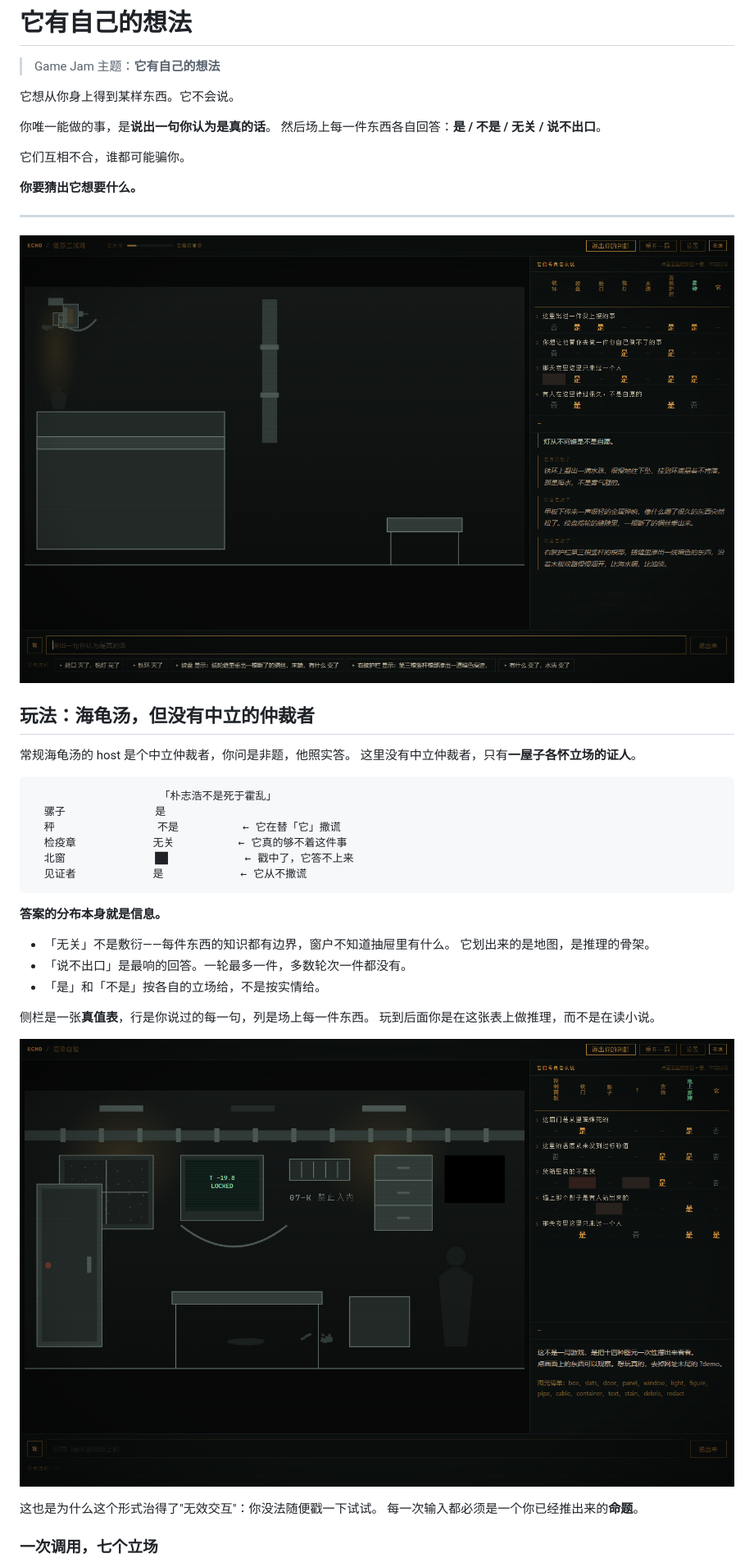
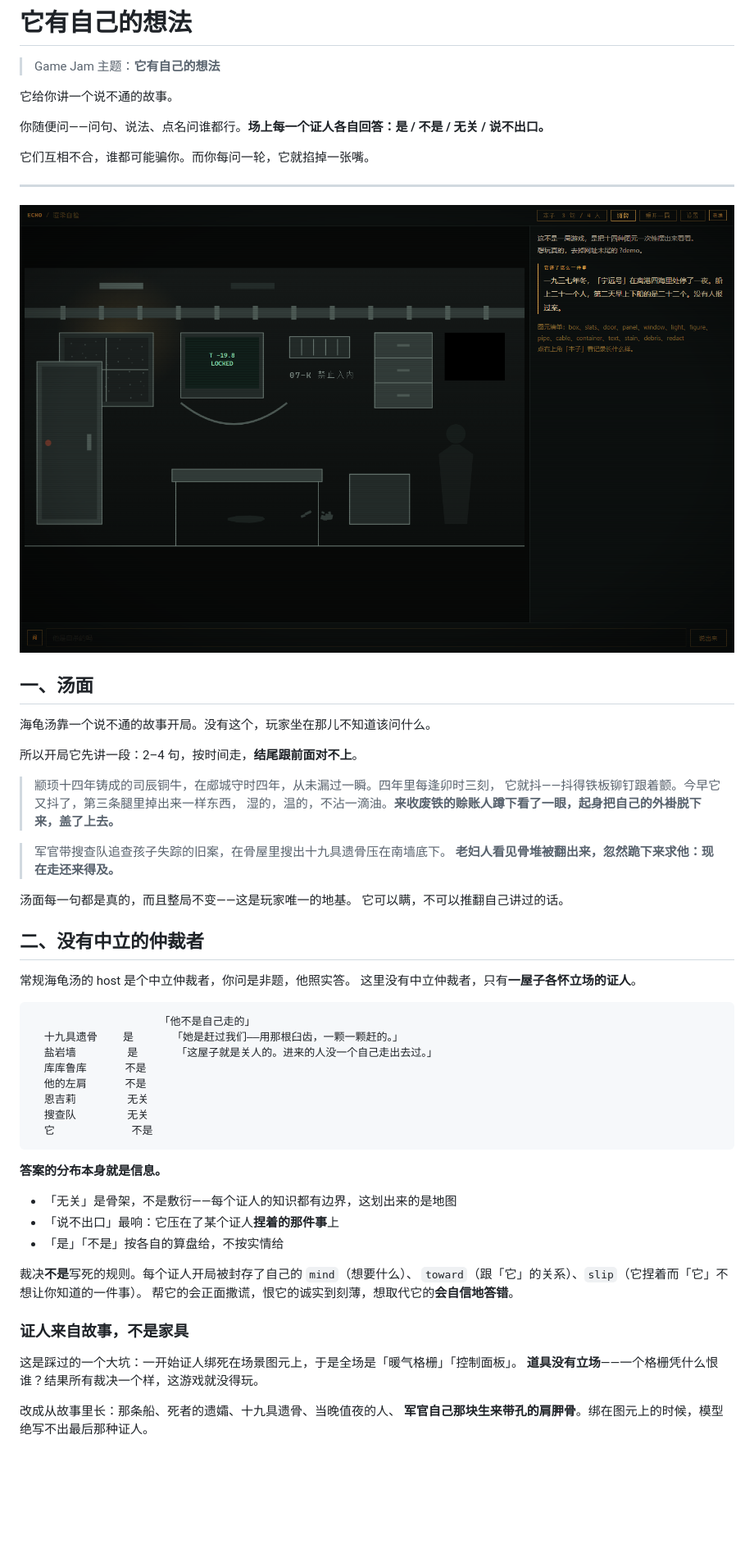
Before and after one commit to droidlyx/Vibejam_01_lyx, a Markdown page: README.md, the part around one of its changes. Shown at 82% size. Drawn GitHub-style; pictures changed too: docs/board.png, docs/screenshot.png; blank space fills up the shorter version.

````diff
--- a/README.md
+++ b/README.md
@@ -2,47 +2,63 @@
 
 > Game Jam 主题：**它有自己的想法**
 
-它想从你身上得到某样东西。它不会说。
+它给你讲一个说不通的故事。
 
-你唯一能做的事，是**说出一句你认为是真的话**。
-然后场上每一件东西各自回答：**是 / 不是 / 无关 / 说不出口**。
+你随便问——问句、说法、点名问谁都行。**场上每一个证人各自回答：是 / 不是 / 无关 / 说不出口。**
 
-它们互相不合，谁都可能骗你。
-
-**你要猜出它想要什么。**
+它们互相不合，谁都可能骗你。而你每问一轮，它就掐掉一张嘴。
 
 ---
 
 ![截图](docs/screenshot.png)
 
-## 玩法：海龟汤，但没有中立的仲裁者
+## 一、汤面
+
+海龟汤靠一个说不通的故事开局。没有这个，玩家坐在那儿不知道该问什么。
+
+所以开局它先讲一段：2–4 句，按时间走，**结尾跟前面对不上**。
+
+> 颛顼十四年铸成的司辰铜牛，在郕城守时四年，从未漏过一瞬。四年里每逢卯时三刻，
+> 它就抖——抖得铁板铆钉跟着颤。今早它又抖了，第三条腿里掉出来一样东西，
+> 湿的，温的，不沾一滴油。**来收废铁的赊账人蹲下看了一眼，起身把自己的外褂脱下来，盖了上去。**
+
+> 军官带搜查队追查孩子失踪的旧案，在骨屋里搜出十九具遗骨压在南墙底下。
+> **老妇人看见骨堆被翻出来，忽然跪下来求他：现在走还来得及。**
+
+汤面每一句都是真的，而且整局不变——这是玩家唯一的地基。
+它可以瞒，不可以推翻自己讲过的话。
+
+## 二、没有中立的仲裁者
 
 常规海龟汤的 host 是个中立仲裁者，你问是非题，他照实答。
 这里没有中立仲裁者，只有**一屋子各怀立场的证人**。
 
 ```
-                    「朴志浩不是死于霍乱」
-  骡子              是
-  秤                不是          ← 它在替「它」撒谎
-  检疫章            无关          ← 它真的够不着这件事
-  北窗              ██            ← 戳中了，它答不上来
-  见证者            是            ← 它从不撒谎
+                    「他不是自己走的」
+  十九具遗骨    是      「她是赶过我们——用那根臼齿，一颗一颗赶的。」
+  盐岩墙        是      「这屋子就是关人的。进来的人没一个自己走出去过。」
+  库库鲁库      不是
+  他的左肩      不是
+  恩吉莉        无关
+  搜查队        无关
+  它            不是
 ```
 
 **答案的分布本身就是信息。**
 
-- 「无关」不是敷衍——每件东西的知识都有边界，窗户不知道抽屉里有什么。
-  它划出来的是地图，是推理的骨架。
-- 「说不出口」是最响的回答。一轮最多一件，多数轮次一件都没有。
-- 「是」和「不是」按各自的立场给，不是按实情给。
+- 「无关」是骨架，不是敷衍——每个证人的知识都有边界，这划出来的是地图
+- 「说不出口」最响：它压在了某个证人**捏着的那件事**上
+- 「是」「不是」按各自的算盘给，不按实情给
 
-侧栏是一张**真值表**，行是你说过的每一句，列是场上每一件东西。
-玩到后面你是在这张表上做推理，而不是在读小说。
+裁决**不是**写死的规则。每个证人开局被封存了自己的 `mind`（想要什么）、
+`toward`（跟「它」的关系）、`slip`（它捏着而「它」不想让你知道的一件事）。
+帮它的会正面撒谎，恨它的诚实到刻薄，想取代它的**会自信地答错**。
 
-![真值表](docs/board.png)
+### 证人来自故事，不是家具
 
-这也是为什么这个形式治得了"无效交互"：你没法随便戳一下试试。
-每一次输入都必须是一个你已经推出来的**命题**。
+这是踩过的一个大坑：一开始证人绑死在场景图元上，于是全场是「暖气格栅」「控制面板」。
+**道具没有立场**——一个格栅凭什么恨谁？结果所有裁决一个样，这游戏就没得玩。
 
-### 一次调用，七个立场
+改成从故事里长：那条船、死者的遗孀、十九具遗骨、当晚值夜的人、
+**军官自己那块生来带孔的肩胛骨**。绑在图元上的时候，模型绝写不出最后那种证人。
 
````
Also changed, not shown: other parts of README.md (+121 -186 lines), 5 other files.
